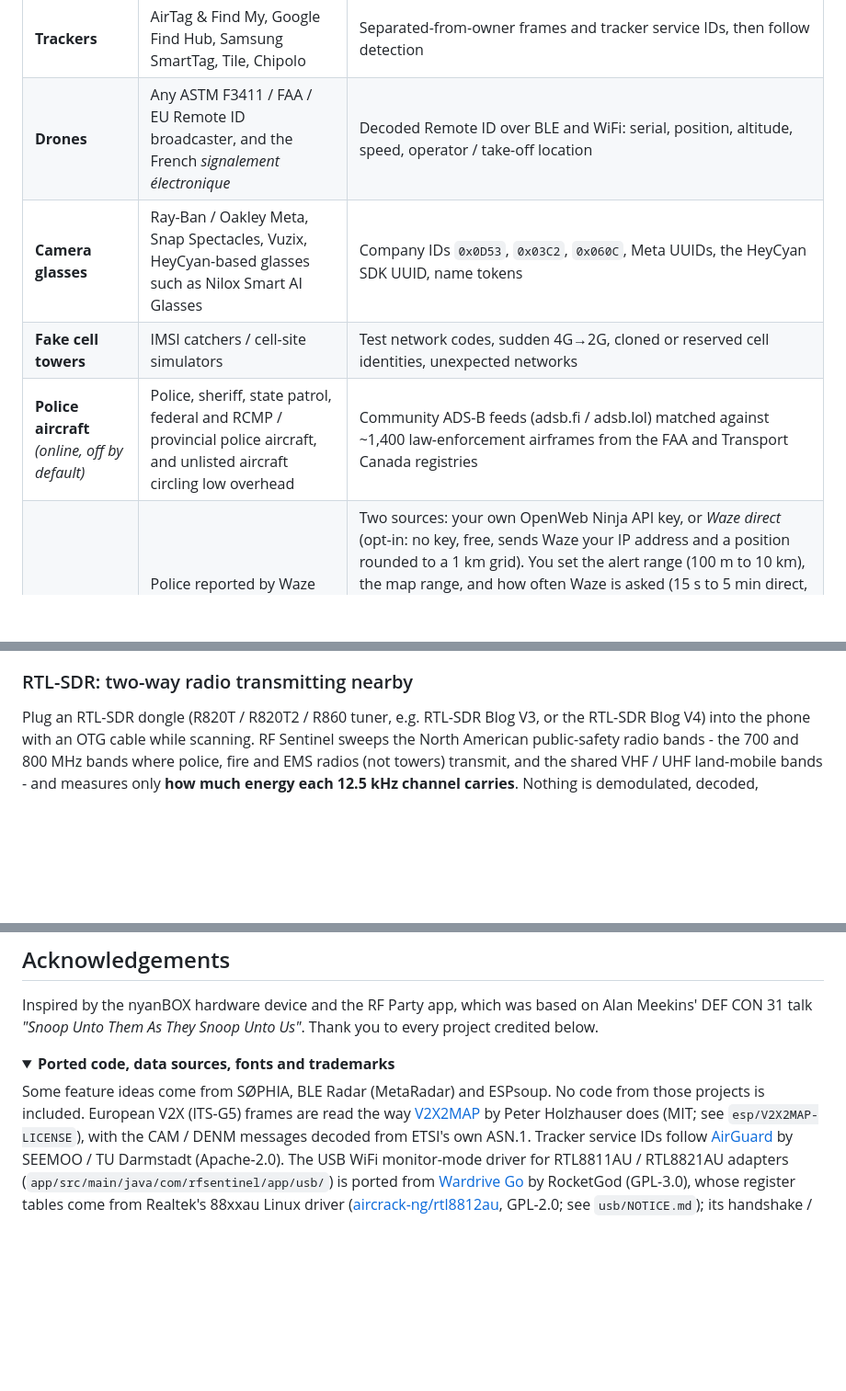
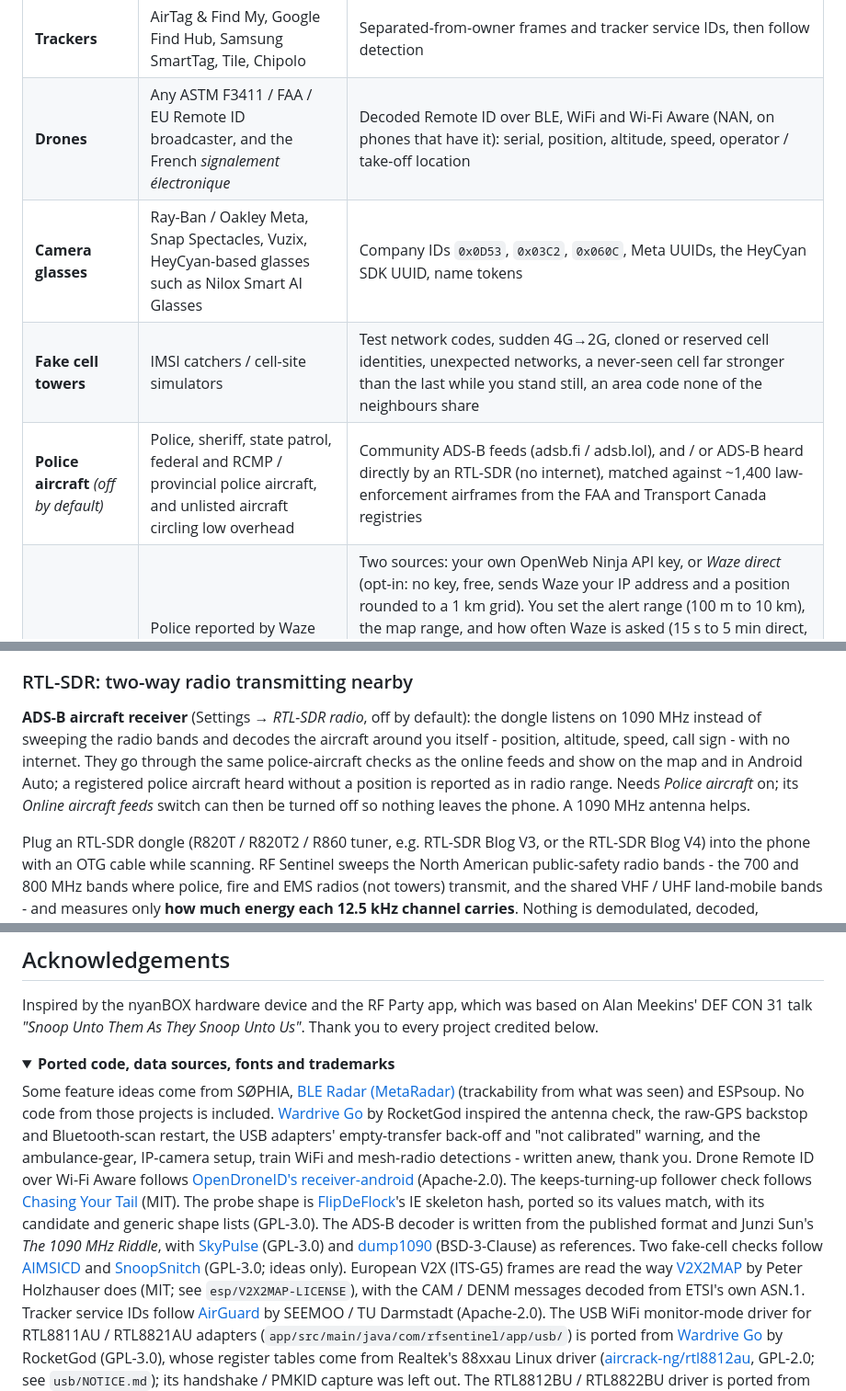
Before and after one commit to CIS-C0/RFSentinel, a Markdown page: README.md, 3 parts joined by grey strips. Shown at 92% size. Rendered like a GitHub page; folded sections open; blank space fills up the shorter version.

Commit message:
README: ADS-B receiver, offline aircraft, probe shape, camera directions, credits
Credits Wardrive Go, OpenDroneID receiver-android, Chasing Your Tail,
FlipDeFlock, SkyPulse / dump1090 / The 1090 MHz Riddle, AIMSICD,
SnoopSnitch and MetaRadar for what they inspired.

```diff
--- a/README.md
+++ b/README.md
@@ -135,10 +135,10 @@
 | **Patrol vehicles** | Two or more kinds of police-type gear travelling together | Signal correlation between body cams, radios, in-car routers, printers, rugged laptops |
 | **Public-safety gear** | P25 / TETRA radios, in-car cellular routers (Sierra Wireless, Cradlepoint, Peplink, Inseego), in-car printers (Zebra, Brother), police radar makers, vehicle upfit, breath / drug screening devices, cell-site simulator and forensic makers | Company IDs, UUIDs, IEEE prefixes, Zebra factory-serial names |
 | **Trackers** | AirTag & Find My, Google Find Hub, Samsung SmartTag, Tile, Chipolo | Separated-from-owner frames and tracker service IDs, then follow detection |
-| **Drones** | Any ASTM F3411 / FAA / EU Remote ID broadcaster, and the French *signalement électronique* | Decoded Remote ID over BLE and WiFi: serial, position, altitude, speed, operator / take-off location |
+| **Drones** | Any ASTM F3411 / FAA / EU Remote ID broadcaster, and the French *signalement électronique* | Decoded Remote ID over BLE, WiFi and Wi-Fi Aware (NAN, on phones that have it): serial, position, altitude, speed, operator / take-off location |
 | **Camera glasses** | Ray-Ban / Oakley Meta, Snap Spectacles, Vuzix, HeyCyan-based glasses such as Nilox Smart AI Glasses | Company IDs `0x0D53`, `0x03C2`, `0x060C`, Meta UUIDs, the HeyCyan SDK UUID, name tokens |
-| **Fake cell towers** | IMSI catchers / cell-site simulators | Test network codes, sudden 4G→2G, cloned or reserved cell identities, unexpected networks |
-| **Police aircraft** *(online, off by default)* | Police, sheriff, state patrol, federal and RCMP / provincial police aircraft, and unlisted aircraft circling low overhead | Community ADS-B feeds (adsb.fi / adsb.lol) matched against ~1,400 law-enforcement airframes from the FAA and Transport Canada registries |
+| **Fake cell towers** | IMSI catchers / cell-site simulators | Test network codes, sudden 4G→2G, cloned or reserved cell identities, unexpected networks, a never-seen cell far stronger than the last while you stand still, an area code none of the neighbours share |
+| **Police aircraft** *(off by default)* | Police, sheriff, state patrol, federal and RCMP / provincial police aircraft, and unlisted aircraft circling low overhead | Community ADS-B feeds (adsb.fi / adsb.lol), and / or ADS-B heard directly by an RTL-SDR (no internet), matched against ~1,400 law-enforcement airframes from the FAA and Transport Canada registries |
 | **Waze reports** *(online, off by default)* | Police reported by Waze users, and any other kind you tick (accidents, hazards, road closures, traffic jams), each with its own level: sound and voice, notification only, or silent. Shows what Waze says it is (hiding, mobile speed camera...) | Two sources: your own OpenWeb Ninja API key, or *Waze direct* (opt-in: no key, free, sends Waze your IP address and a position rounded to a 1 km grid). You set the alert range (100 m to 10 km), the map range, and how often Waze is asked (15 s to 5 min direct, 2 to 10 min OpenWeb Ninja), slower when parked and faster on fast roads. Scored by distance, age and driver confirmations and re-scored every second as you move, so an alert fires the moment a report comes into range, not at the next check. Optional: only alert for reports on the road you're on, ahead of you (checked against the map's roads: a parallel road, a cross street, an overpass or a report behind you stays quiet; while you are guided to a destination the route decides: only reports on the part still ahead of you count, corners included; the ones that aren't on your way are left off the list unless you turn that off, and stay on the map), and spoken call-outs at 1 km, 500 m and 200 m. Third-party service, at your own risk |
 | **Card skimmers** | Bluetooth modules inside gas-pump and ATM skimmers | HC-05 / HC-06 / HC-03 / RN42 / BT04-A names, serial-port service |
 | **Hacking tools** *(off by default)* | Flipper Zero, Pwnagotchi, WiFi Pineapple, ESP deauthers, evil twin WiFi networks, Bluetooth spam floods, **WiFi deauth attacks** | Flipper UUIDs / company ID `0x0E29` / IEEE block, Pwnagotchi beacon JSON, default SSIDs, same network name from two makers with mismatched security, bursts of new pairing pop-ups; with a USB WiFi adapter, floods of unprotected deauthentication frames knocking devices off a network |
@@ -644,6 +646,14 @@ than Realtek's own Windows driver gets from it).
 
 ### RTL-SDR: two-way radio transmitting nearby
 
+**ADS-B aircraft receiver** (Settings → *RTL-SDR radio*, off by default): the dongle
+listens on 1090 MHz instead of sweeping the radio bands and decodes the aircraft
+around you itself - position, altitude, speed, call sign - with no internet. They go
+through the same police-aircraft checks as the online feeds and show on the map and
+in Android Auto; a registered police aircraft heard without a position is reported as
+in radio range. Needs *Police aircraft* on; its *Online aircraft feeds* switch can then
+be turned off so nothing leaves the phone. A 1090 MHz antenna helps.
+
 Plug an RTL-SDR dongle (R820T / R820T2 / R860 tuner, e.g. RTL-SDR Blog V3, or the
 RTL-SDR Blog V4) into the phone with an OTG cable while scanning. RF Sentinel
 sweeps the North American public-safety radio bands - the 700 and 800 MHz bands
@@ -974,8 +985,22 @@ Thank you to every project credited below.
 <details>
 <summary><b>Ported code, data sources, fonts and trademarks</b></summary>
 
-Some feature ideas come from SØPHIA, BLE Radar (MetaRadar) and ESPsoup. No code from
-those projects is included. European V2X (ITS-G5) frames are read the way
+Some feature ideas come from SØPHIA, [BLE Radar (MetaRadar)](https://github.com/BLE-Research-Group/MetaRadar)
+(trackability from what was seen) and ESPsoup. No code from those projects is included.
+[Wardrive Go](https://github.com/RocketGod-git/wardrive-go) by RocketGod inspired the antenna
+check, the raw-GPS backstop and Bluetooth-scan restart, the USB adapters' empty-transfer
+back-off and "not calibrated" warning, and the ambulance-gear, IP-camera setup, train WiFi
+and mesh-radio detections - written anew, thank you. Drone Remote ID over Wi-Fi Aware follows
+[OpenDroneID's receiver-android](https://github.com/opendroneid/receiver-android) (Apache-2.0).
+The keeps-turning-up follower check follows
+[Chasing Your Tail](https://github.com/ArgeliusLabs/Chasing-Your-Tail-NG) (MIT). The probe
+shape is [FlipDeFlock](https://github.com/ReconGrunt/FlipDeFlock)'s IE skeleton hash, ported
+so its values match, with its candidate and generic shape lists (GPL-3.0). The ADS-B decoder
+is written from the published format and Junzi Sun's *The 1090 MHz Riddle*, with
+[SkyPulse](https://github.com/MrJohn6774/SkyPulse) (GPL-3.0) and
+[dump1090](https://github.com/antirez/dump1090) (BSD-3-Clause) as references. Two fake-cell
+checks follow [AIMSICD](https://github.com/CellularPrivacy/Android-IMSI-Catcher-Detector) and
+[SnoopSnitch](https://github.com/srlabs/snoopsnitch) (GPL-3.0; ideas only). European V2X (ITS-G5) frames are read the way
 [V2X2MAP](https://github.com/pit711/V2X2MAP) by Peter Holzhauser does (MIT; see
 `esp/V2X2MAP-LICENSE`), with the CAM / DENM messages decoded from ETSI's own ASN.1.
 Tracker service IDs follow [AirGuard](https://github.com/seemoo-lab/AirGuard) by
```
Also changed, not shown: other parts of README.md (+7 -4 lines).
